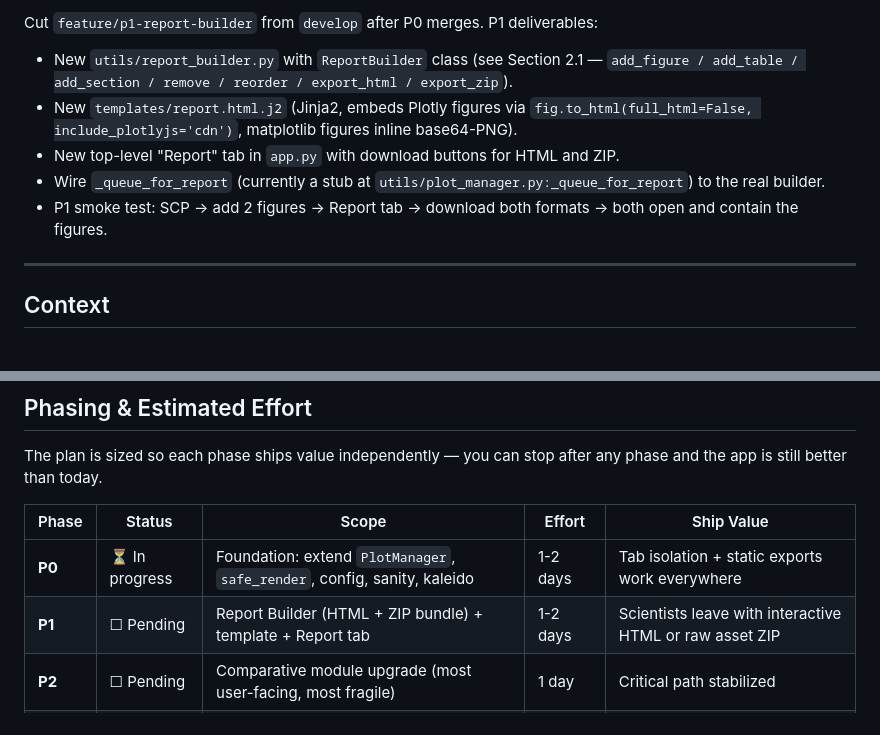
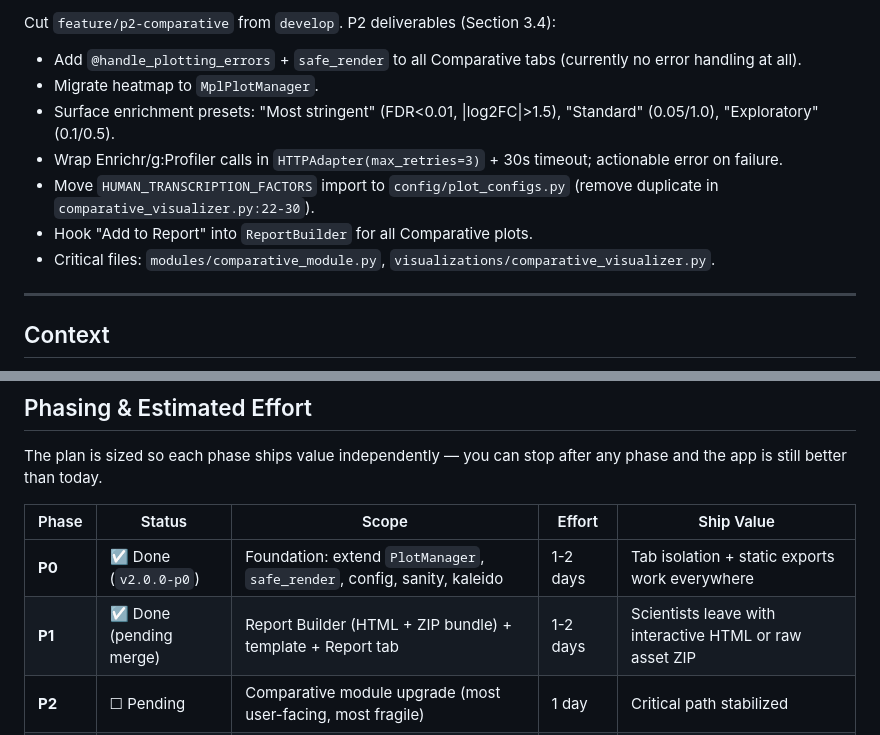
Before and after one commit to ajay16bharadwaj/Pro-Visualize-2.0, a Markdown page: PRODUCTION_READINESS_PLAN.md, 2 parts joined by grey strips. Drawn GitHub-style.

```diff
--- a/PRODUCTION_READINESS_PLAN.md
+++ b/PRODUCTION_READINESS_PLAN.md
@@ -54,10 +53,12 @@ e4a1f04 feat(p0): add utils/sanity.py validation helpers
 
-Cut `feature/p1-report-builder` from `develop` after P0 merges. P1 deliverables:
-- New `utils/report_builder.py` with `ReportBuilder` class (see Section 2.1 — `add_figure / add_table / add_section / remove / reorder / export_html / export_zip`).
-- New `templates/report.html.j2` (Jinja2, embeds Plotly figures via `fig.to_html(full_html=False, include_plotlyjs='cdn')`, matplotlib figures inline base64-PNG).
-- New top-level "Report" tab in `app.py` with download buttons for HTML and ZIP.
-- Wire `_queue_for_report` (currently a stub at `utils/plot_manager.py:_queue_for_report`) to the real builder.
-- P1 smoke test: SCP → add 2 figures → Report tab → download both formats → both open and contain the figures.
+Cut `feature/p2-comparative` from `develop`. P2 deliverables (Section 3.4):
+- Add `@handle_plotting_errors` + `safe_render` to all Comparative tabs (currently no error handling at all).
+- Migrate heatmap to `MplPlotManager`.
+- Surface enrichment presets: "Most stringent" (FDR<0.01, |log2FC|>1.5), "Standard" (0.05/1.0), "Exploratory" (0.1/0.5).
+- Wrap Enrichr/g:Profiler calls in `HTTPAdapter(max_retries=3)` + 30s timeout; actionable error on failure.
+- Move `HUMAN_TRANSCRIPTION_FACTORS` import to `config/plot_configs.py` (remove duplicate in `comparative_visualizer.py:22-30`).
+- Hook "Add to Report" into `ReportBuilder` for all Comparative plots.
+- Critical files: `modules/comparative_module.py`, `visualizations/comparative_visualizer.py`.
 
 ---
 
@@ -409,8 +410,8 @@ The plan is sized so each phase ships value independently — you can stop after
 
 | Phase | Status | Scope | Effort | Ship Value |
 |-------|--------|-------|--------|-----------|
-| **P0** | ⏳ In progress | Foundation: extend `PlotManager`, `safe_render`, config, sanity, kaleido | 1-2 days | Tab isolation + static exports work everywhere |
-| **P1** | ☐ Pending | Report Builder (HTML + ZIP bundle) + template + Report tab | 1-2 days | Scientists leave with interactive HTML or raw asset ZIP |
+| **P0** | ☑ Done (`v2.0.0-p0`) | Foundation: extend `PlotManager`, `safe_render`, config, sanity, kaleido | 1-2 days | Tab isolation + static exports work everywhere |
+| **P1** | ☑ Done (pending merge) | Report Builder (HTML + ZIP bundle) + template + Report tab | 1-2 days | Scientists leave with interactive HTML or raw asset ZIP |
 | **P2** | ☐ Pending | Comparative module upgrade (most user-facing, most fragile) | 1 day | Critical path stabilized |
 | **P3** | ☐ Pending | Quantification module upgrade + correlation matrix | 1 day | Feature-complete |
 | **P4** | ☐ Pending | Dilution module upgrade + LOD/LOQ feature | 0.5-1 day | Adds genuine new science |
```
Also changed, not shown: other parts of PRODUCTION_READINESS_PLAN.md (+31 -32 lines).
